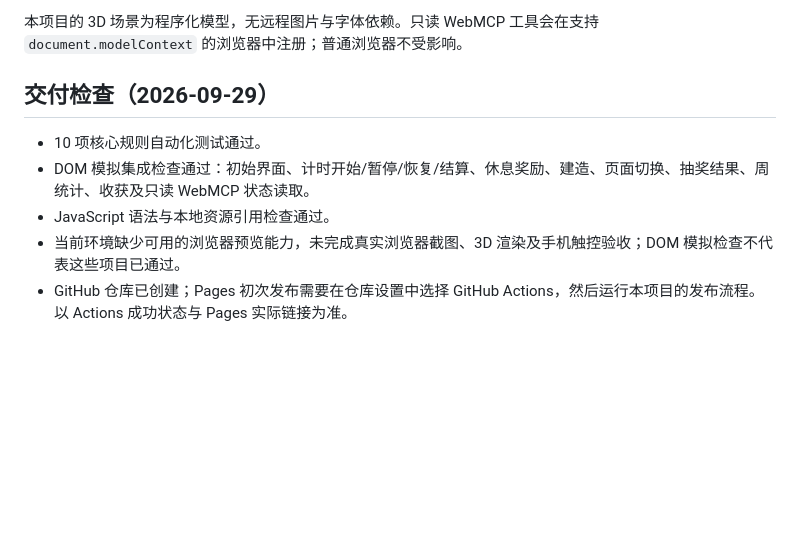
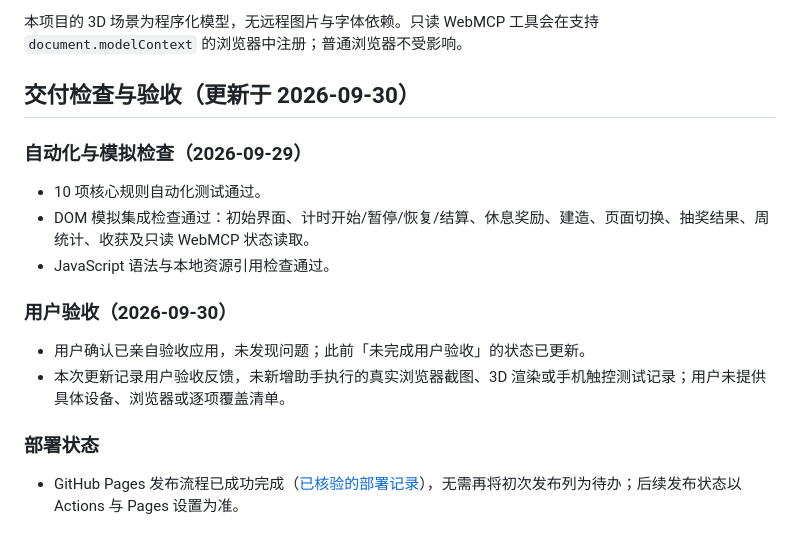
Before and after one commit to 2357-qaz/study-village, a Markdown page: README.md, the part around the change. GitHub-like rendering; blank space fills up the shorter version.

Commit message:
docs: record user acceptance and verified Pages deployment

```diff
--- a/README.md
+++ b/README.md
@@ -56,10 +56,19 @@ python3 -m http.server 4173 --directory dist
 
 本项目的 3D 场景为程序化模型，无远程图片与字体依赖。只读 WebMCP 工具会在支持 `document.modelContext` 的浏览器中注册；普通浏览器不受影响。
 
-## 交付检查（2026-09-29）
+## 交付检查与验收（更新于 2026-09-30）
+
+### 自动化与模拟检查（2026-09-29）
 
 - 10 项核心规则自动化测试通过。
 - DOM 模拟集成检查通过：初始界面、计时开始/暂停/恢复/结算、休息奖励、建造、页面切换、抽奖结果、周统计、收获及只读 WebMCP 状态读取。
 - JavaScript 语法与本地资源引用检查通过。
-- 当前环境缺少可用的浏览器预览能力，未完成真实浏览器截图、3D 渲染及手机触控验收；DOM 模拟检查不代表这些项目已通过。
-- GitHub 仓库已创建；Pages 初次发布需要在仓库设置中选择 GitHub Actions，然后运行本项目的发布流程。以 Actions 成功状态与 Pages 实际链接为准。
+
+### 用户验收（2026-09-30）
+
+- 用户确认已亲自验收应用，未发现问题；此前「未完成用户验收」的状态已更新。
+- 本次更新记录用户验收反馈，未新增助手执行的真实浏览器截图、3D 渲染或手机触控测试记录；用户未提供具体设备、浏览器或逐项覆盖清单。
+
+### 部署状态
+
+- GitHub Pages 发布流程已成功完成（[已核验的部署记录](https://github.com/2357-qaz/study-village/actions/runs/36455125299)），无需再将初次发布列为待办；后续发布状态以 Actions 与 Pages 设置为准。
```
